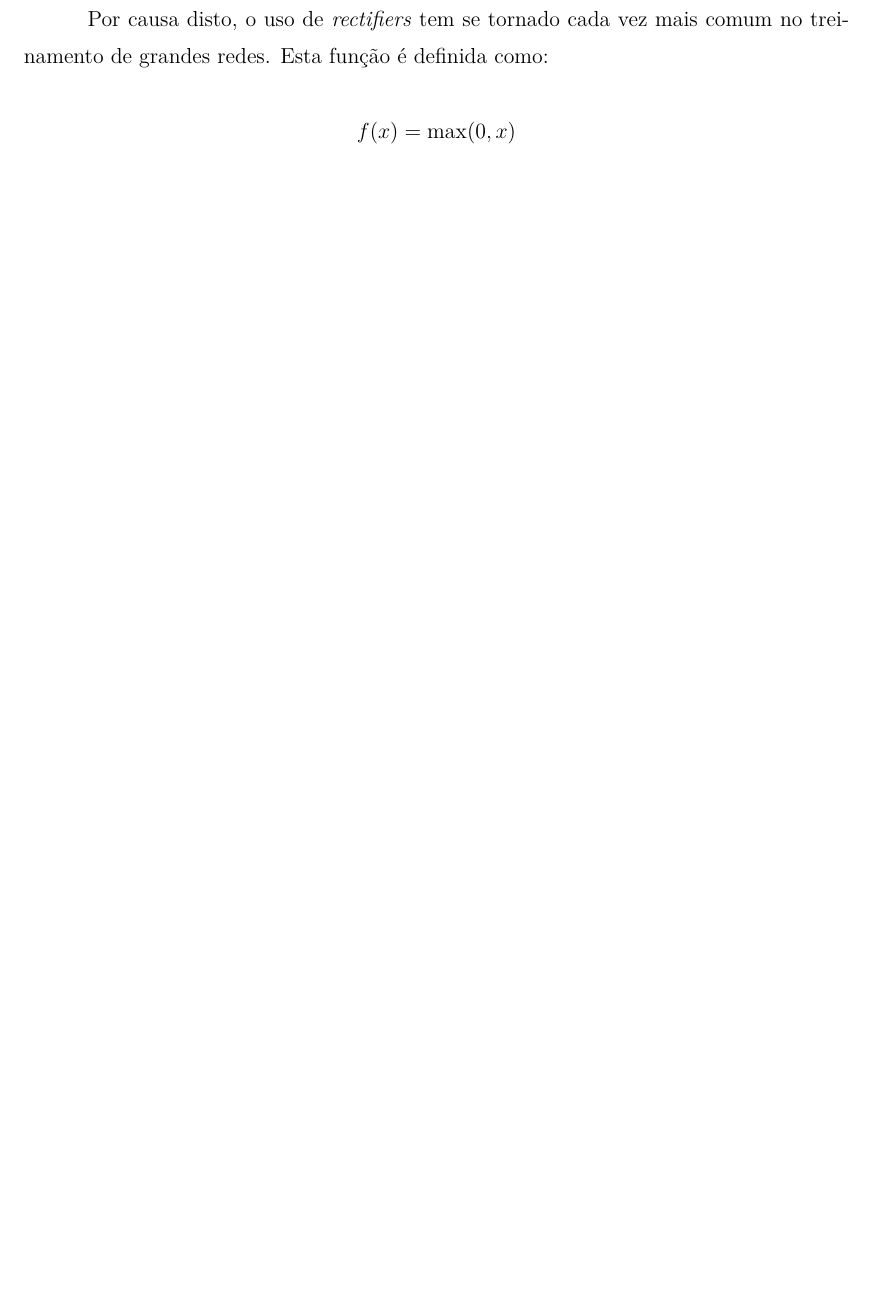
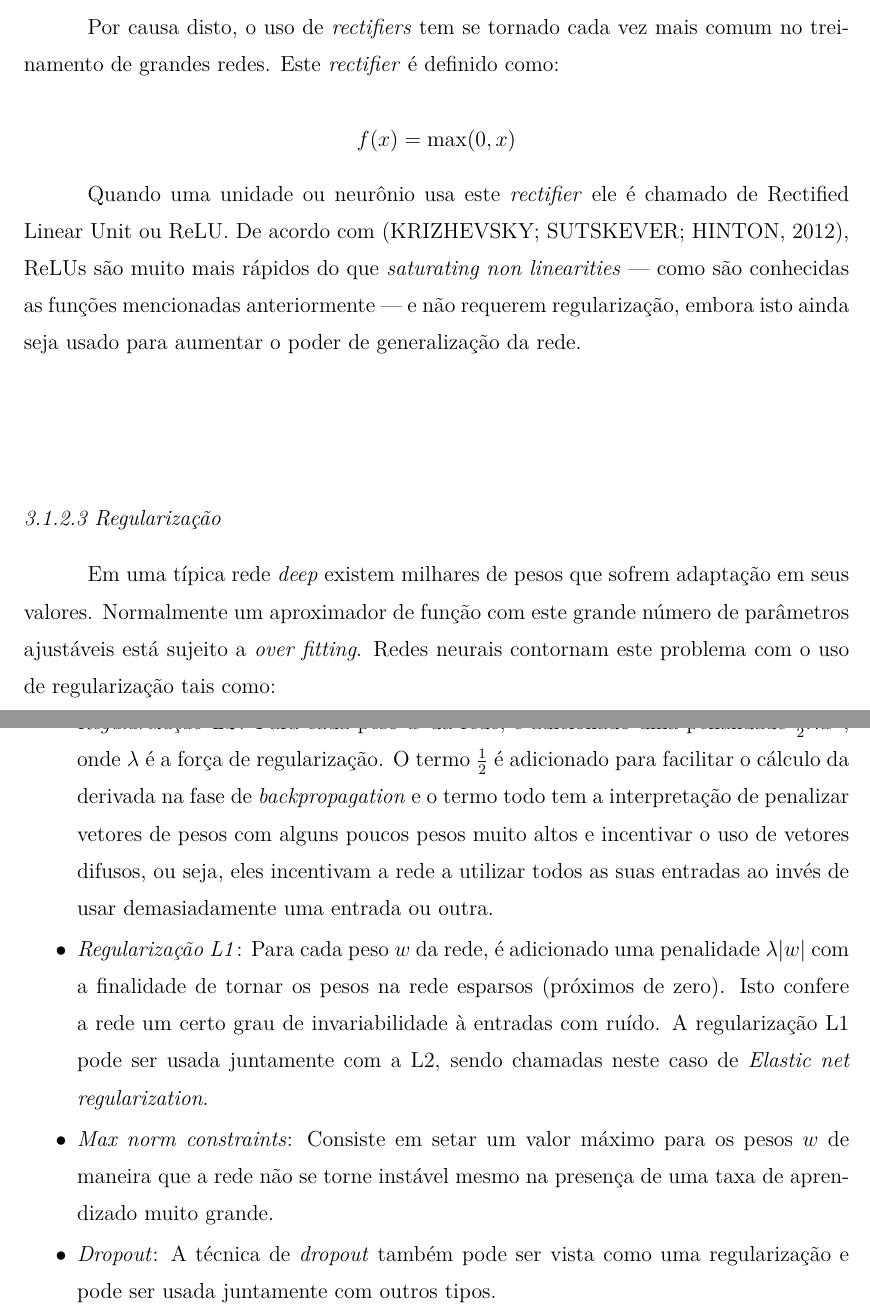
Before and after one commit to hoarf/tcc, a LaTeX thesis (cic-tc.tex, which reads tex/deep-learning.tex): part of page 24 of 25 before the commit and two parts of pages 24 and 25 of 26 after it, the two joined at a grey line, cut so that both start at the same text, the shorter picture padded with empty space. The pictures show the PDF file cic-tc.pdf that the author committed with the source.

Commit message:
Add regularization

```diff
--- a/tex/deep-learning.tex
+++ b/tex/deep-learning.tex
@@ -109,8 +111,54 @@ está distante da ponto central ($x=0$) provocando uma perda de desempenho no
 aprendizado.\cite{krizhevsky2012imagenet}
 
 Por causa disto, o uso de \emph{rectifiers} tem se tornado cada vez mais comum
-no treinamento de grandes redes. Esta função é definida como:
+no treinamento de grandes redes. Este \emph{rectifier} é definido como:
 
 $$ f(x) = \max(0,x) $$
 
-De acordo com \citeauthor{krizhevsky2012imagenet},
+Quando uma unidade ou neurônio usa este \emph{rectifier} ele é chamado de
+Rectified Linear Unit ou ReLU.\@ De acordo com \citep{krizhevsky2012imagenet},
+ReLUs são muito mais rápidos do que \emph{saturating non linearities} --- como
+são conhecidas as funções mencionadas anteriormente --- e não requerem
+regularização, embora isto ainda seja usado para aumentar o poder de
+generalização da rede.
+
+\begin{figure}
+  \caption{Tipos de não linearidades aplicadas}
+  \begin{center}
+    \includegraphics[scale=0.5]{placeholder}
+  \end{center}
+\end{figure}
+
+\subsubsection{Regularização}
+
+Em uma típica rede \emph{deep} existem milhares de pesos que sofrem adaptação
+em seus valores. Normalmente um aproximador de função com este grande número de
+parâmetros ajustáveis está sujeito a \emph{over fitting}. Redes neurais
+contornam este problema com o uso de regularização tais como:
+
+\begin{itemize}
+
+  \item \emph{Regularização L2}: Para cada peso $w$ da rede, é
+    adicionado uma penalidade $\frac{1}{2}\lambda w^2$, onde $\lambda$ é a
+    força de regularização. O termo $\frac{1}{2}$ é adicionado para facilitar o
+    cálculo da derivada na fase de \emph{backpropagation} e o termo todo tem a
+    interpretação de penalizar vetores de pesos com alguns poucos pesos muito
+    altos e incentivar o uso de vetores difusos, ou seja, eles incentivam a
+    rede a utilizar todos as suas entradas ao invés de usar demasiadamente uma
+    entrada ou outra.
+
+  \item \emph{Regularização L1}: Para cada peso $w$ da rede, é adicionado uma
+    penalidade $\lambda|w|$ com a finalidade de tornar os pesos na rede
+    esparsos (próximos de zero). Isto confere a rede um certo grau de
+    invariabilidade à entradas com ruído. A regularização L1 pode ser usada
+    juntamente com a L2, sendo chamadas neste caso de \emph{Elastic net
+      regularization}.
+
+  \item \emph{Max norm constraints}: Consiste em estipular um valor máximo para
+    os pesos $w$ de maneira que a rede não se torne instável mesmo na presença
+    de uma taxa de aprendizado muito grande.
+
+  \item \emph{Dropout}: A técnica de \emph{dropout} também pode ser vista como
+    uma regularização e pode ser usada juntamente com outros tipos.
+
+\end{itemize}
```
Also changed, not shown: cic-tc.tex (+1 -0 lines), cic-tc.pdf, tex/deep-learning.tex (12 more changed lines).
